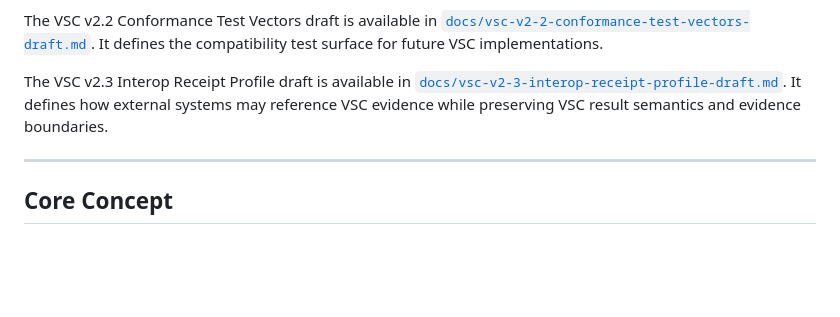
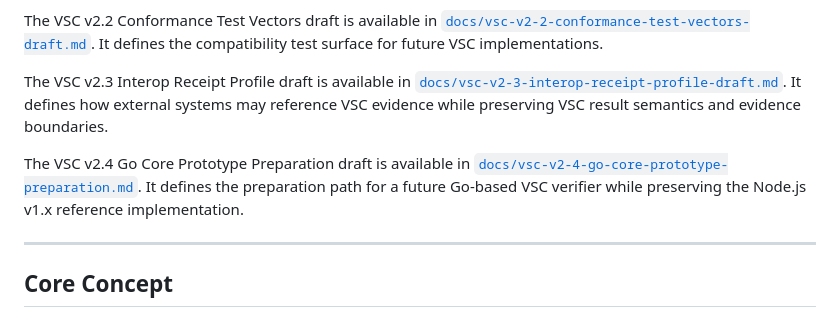
Before and after one commit to DigiEmu/vsc-core, a Markdown page: README.md, the part around the change. GitHub-like rendering; blank space fills up the shorter version.

Commit message:
Add VSC v2.4 Go Core preparation draft

```diff
--- a/README.md
+++ b/README.md
@@ -19,6 +19,8 @@ The VSC v2.1 Canonical Event Model draft is available in [`docs/vsc-v2-1-canonic
 The VSC v2.2 Conformance Test Vectors draft is available in [`docs/vsc-v2-2-conformance-test-vectors-draft.md`](docs/vsc-v2-2-conformance-test-vectors-draft.md). It defines the compatibility test surface for future VSC implementations.
 
 The VSC v2.3 Interop Receipt Profile draft is available in [`docs/vsc-v2-3-interop-receipt-profile-draft.md`](docs/vsc-v2-3-interop-receipt-profile-draft.md). It defines how external systems may reference VSC evidence while preserving VSC result semantics and evidence boundaries.
+
+The VSC v2.4 Go Core Prototype Preparation draft is available in [`docs/vsc-v2-4-go-core-prototype-preparation.md`](docs/vsc-v2-4-go-core-prototype-preparation.md). It defines the preparation path for a future Go-based VSC verifier while preserving the Node.js v1.x reference implementation.
 
 ---
 
```
Also changed, not shown: docs/vsc-v2-4-go-core-prototype-preparation.md (added, +503 -0 lines).
